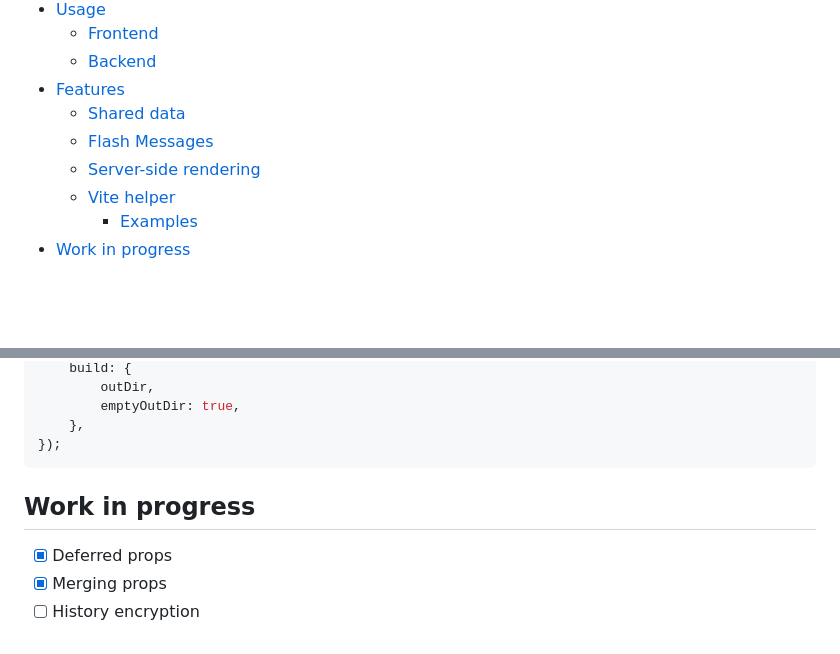
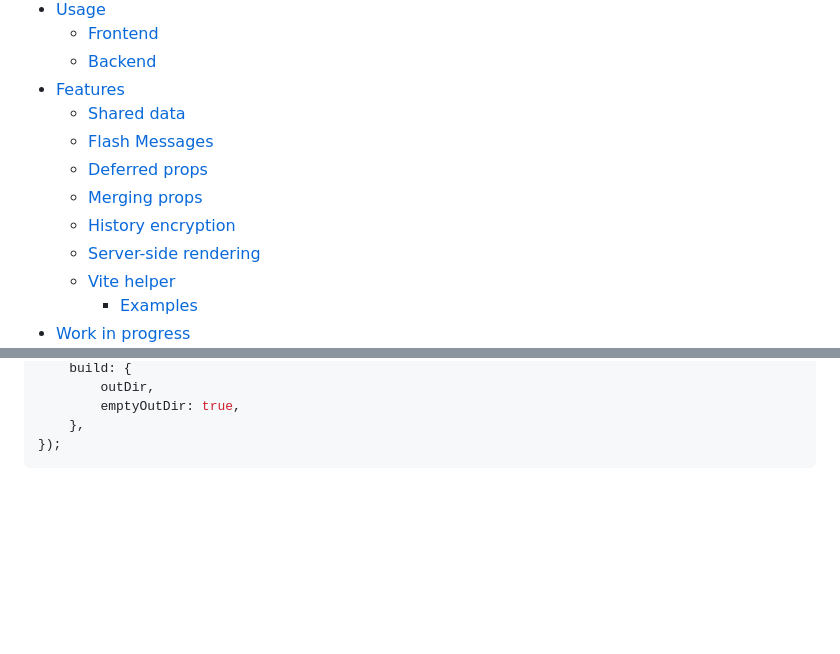
Before and after one commit to mergehez/InertiaNetCore, a Markdown page: README.md, 2 parts joined by grey strips. Drawn GitHub-style; blank space fills up the shorter version.

````diff
--- a/README.md
+++ b/README.md
@@ -24,6 +24,9 @@ Feel free to contribute to the project by creating issues or pull requests.
 - [Features](#features)
   * [Shared data](#shared-data)
   * [Flash Messages](#flash-messages)
+  * [Deferred props](#deferred-props)
+  * [Merging props](#merging-props)
+  * [History encryption](#history-encryption)
   * [Server-side rendering](#server-side-rendering)
   * [Vite helper](#vite-helper)
     - [Examples](#examples-1)
@@ -329,10 +409,3 @@ export default defineConfig({
     },
 });
 ```
-
-
-## Work in progress
-
-- [x] Deferred props
-- [x] Merging props
-- [ ] History encryption
````
Also changed, not shown: other parts of README.md (+77 -0 lines).
